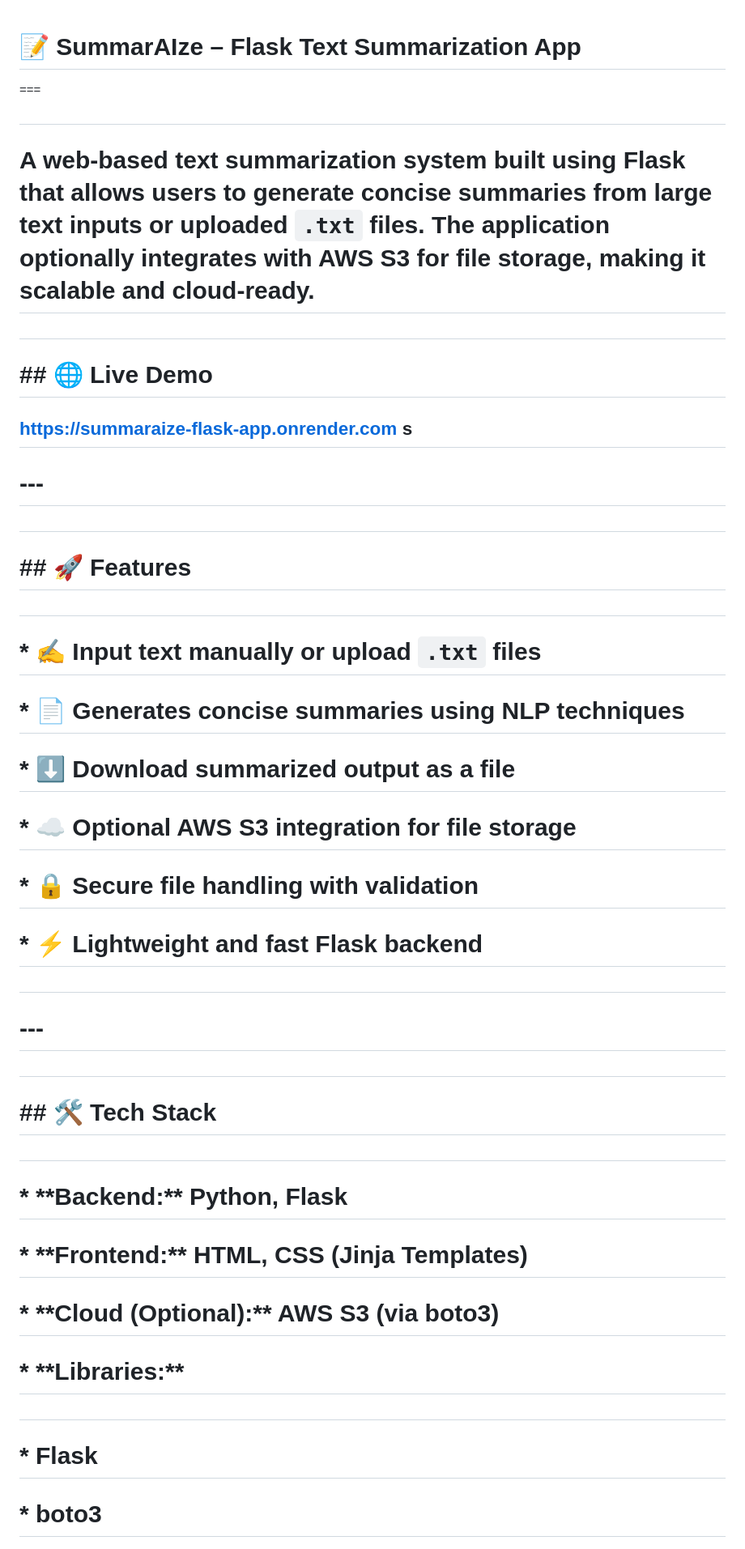
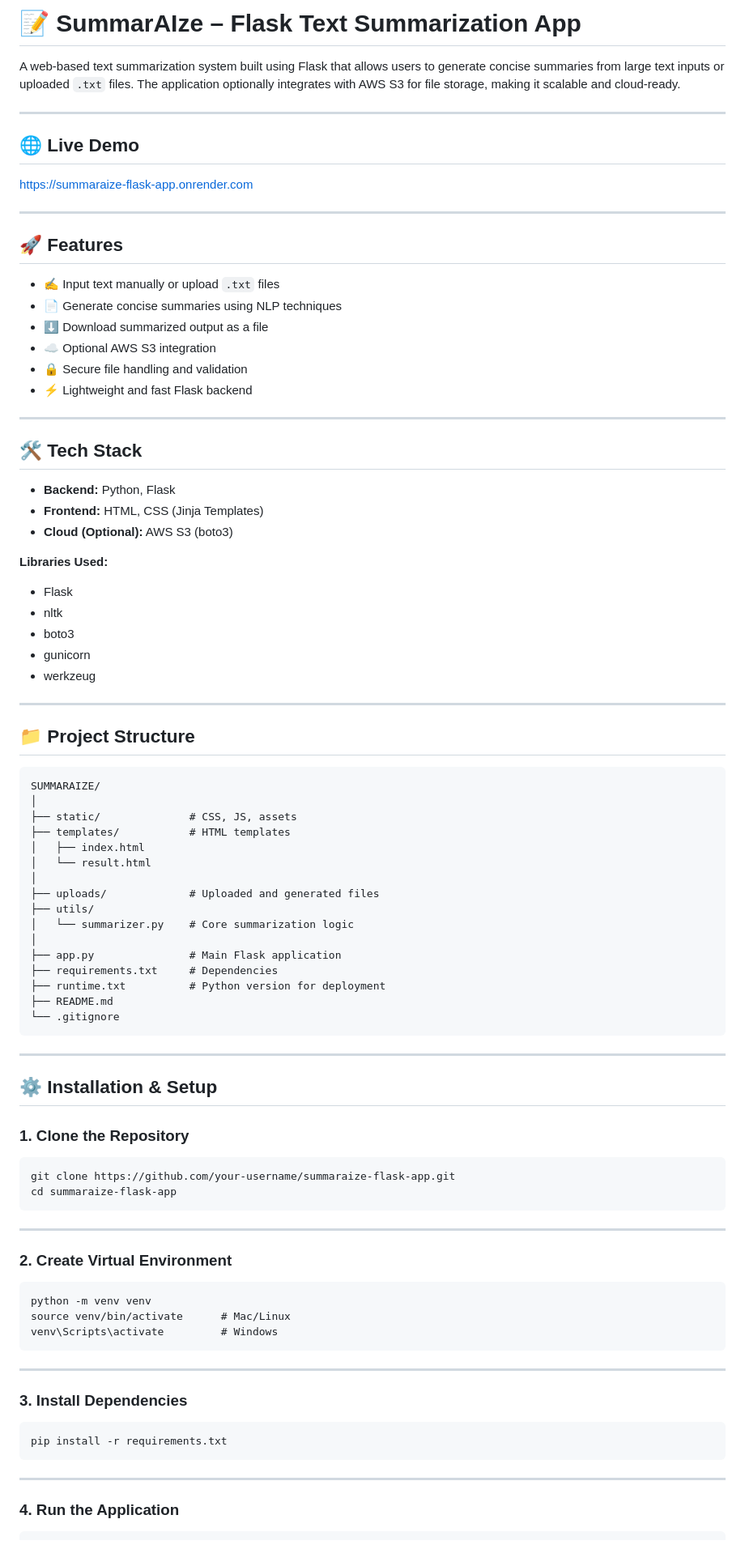
Before and after one commit to SriAhilesh/summaraize-flask-app, a Markdown page: README.md, the part around one of its changes. Shown at 81% size. Rendered like a GitHub page.

Commit message:
Updated Readme With Live Link

````diff
--- a/README.md
+++ b/README.md
@@ -1,60 +1,93 @@
+# 📝 SummarAIze – Flask Text Summarization App
 
-# 📝 SummarAIze – Flask Text Summarization App
-===
+A web-based text summarization system built using Flask that allows users to generate concise summaries from large text inputs or uploaded `.txt` files. The application optionally integrates with AWS S3 for file storage, making it scalable and cloud-ready.
 
-#
+---
 
-# A web-based text summarization system built using Flask that allows users to generate concise summaries from large text inputs or uploaded `.txt` files. The application optionally integrates with AWS S3 for file storage, making it scalable and cloud-ready.
-
-#
-
-# \## 🌐 Live Demo
+## 🌐 Live Demo
 
 https://summaraize-flask-app.onrender.com
-s
+
 ---
 
-# \---
+## 🚀 Features
 
-#
+* ✍️ Input text manually or upload `.txt` files
+* 📄 Generate concise summaries using NLP techniques
+* ⬇️ Download summarized output as a file
+* ☁️ Optional AWS S3 integration
+* 🔒 Secure file handling and validation
+* ⚡ Lightweight and fast Flask backend
 
-# \## 🚀 Features
+---
 
-#
+## 🛠️ Tech Stack
 
-# \* ✍️ Input text manually or upload `.txt` files
+* **Backend:** Python, Flask
+* **Frontend:** HTML, CSS (Jinja Templates)
+* **Cloud (Optional):** AWS S3 (boto3)
 
-# \* 📄 Generates concise summaries using NLP techniques
+**Libraries Used:**
 
-# \* ⬇️ Download summarized output as a file
+* Flask
+* nltk
+* boto3
+* gunicorn
+* werkzeug
 
-# \* ☁️ Optional AWS S3 integration for file storage
+---
 
-# \* 🔒 Secure file handling with validation
+## 📁 Project Structure
 
-# \* ⚡ Lightweight and fast Flask backend
+```
+SUMMARAIZE/
+│
+├── static/              # CSS, JS, assets
+├── templates/           # HTML templates
+│   ├── index.html
+│   └── result.html
+│
+├── uploads/             # Uploaded and generated files
+├── utils/
+│   └── summarizer.py    # Core summarization logic
+│
+├── app.py               # Main Flask application
+├── requirements.txt     # Dependencies
+├── runtime.txt          # Python version for deployment
+├── README.md
+└── .gitignore
+```
 
-#
+---
 
-# \---
+## ⚙️ Installation & Setup
 
-#
+### 1. Clone the Repository
 
-# \## 🛠️ Tech Stack
+```
+git clone https://github.com/your-username/summaraize-flask-app.git
+cd summaraize-flask-app
+```
 
-#
+---
 
-# \* \*\*Backend:\*\* Python, Flask
+### 2. Create Virtual Environment
 
-# \* \*\*Frontend:\*\* HTML, CSS (Jinja Templates)
+```
+python -m venv venv
+source venv/bin/activate      # Mac/Linux
+venv\Scripts\activate         # Windows
+```
 
-# \* \*\*Cloud (Optional):\*\* AWS S3 (via boto3)
+---
 
-# \* \*\*Libraries:\*\*
+### 3. Install Dependencies
 
-#
+```
+pip install -r requirements.txt
+```
 
-# &#x20; \* Flask
+---
 
-# &#x20; \* boto3
+### 4. Run the Application
 
````
Also changed, not shown: other parts of README.md (+60 -286 lines).
